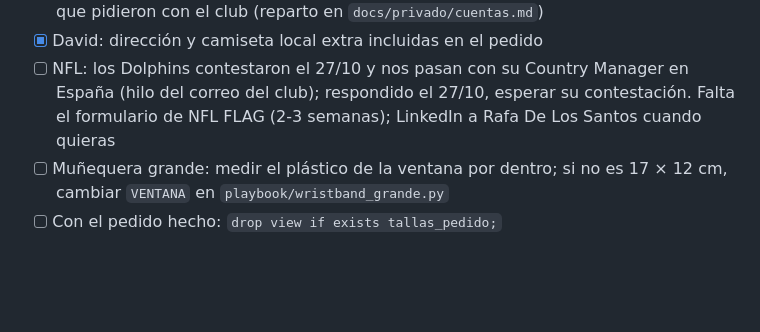
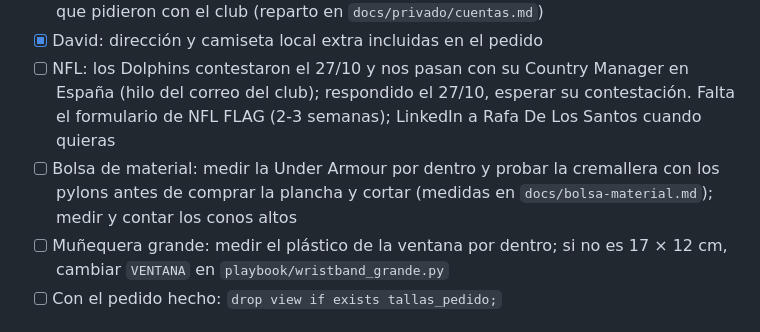
Before and after one commit to luismi1702/corunaatlantics, a Markdown page: docs/pendiente.md, the part around the change. Rendered like a GitHub page; blank space fills up the shorter version.

```diff
--- a/docs/pendiente.md
+++ b/docs/pendiente.md
@@ -15,6 +15,7 @@ borra de aquí.
 - [ ] Nerion: pagar la factura NA2026035 (456,99 €) y cobrar su parte a los dos jugadores que pidieron con el club (reparto en `docs/privado/cuentas.md`)
 - [x] David: dirección y camiseta local extra incluidas en el pedido
 - [ ] NFL: los Dolphins contestaron el 27/10 y nos pasan con su Country Manager en España (hilo del correo del club); respondido el 27/10, esperar su contestación. Falta el formulario de NFL FLAG (2-3 semanas); LinkedIn a Rafa De Los Santos cuando quieras
+- [ ] Bolsa de material: medir la Under Armour por dentro y probar la cremallera con los pylons antes de comprar la plancha y cortar (medidas en `docs/bolsa-material.md`); medir y contar los conos altos
 - [ ] Muñequera grande: medir el plástico de la ventana por dentro; si no es 17 × 12 cm, cambiar `VENTANA` en `playbook/wristband_grande.py`
 - [ ] Con el pedido hecho: `drop view if exists tallas_pedido;`
 
```
Also changed, not shown: CHANGELOG.md (+3 -2 lines).
